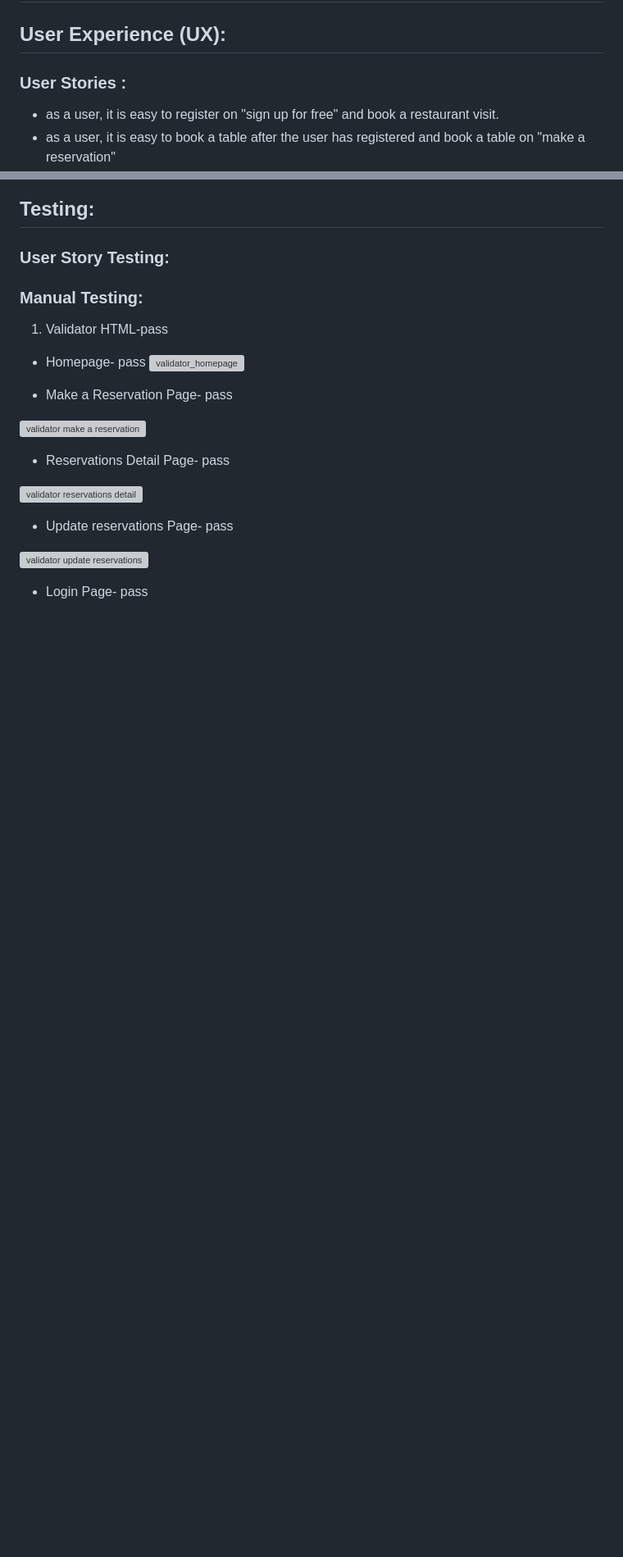
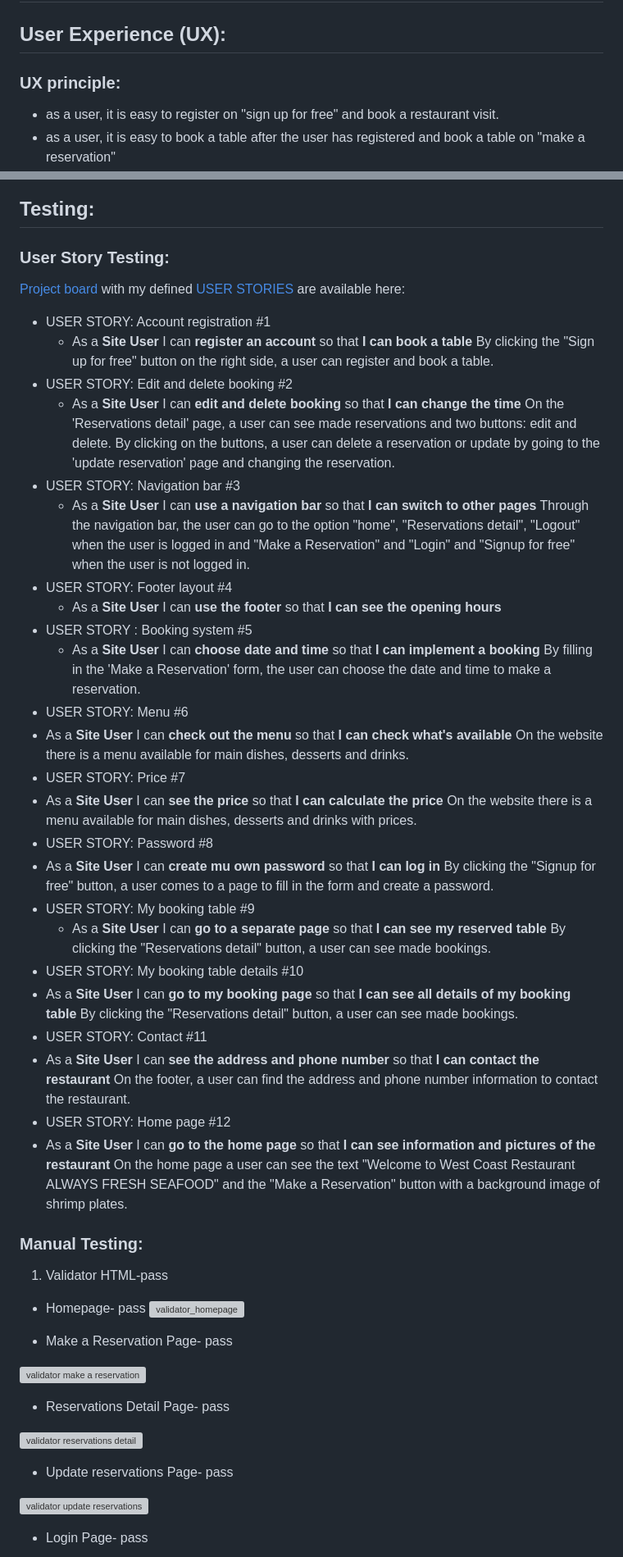
Before and after one commit to blackcatten/west-coast-restaurant, a Markdown page: README.md, 2 parts joined by grey strips. Shown: that part at 82% size. Rendered like a GitHub page; blank space fills up the shorter version; grey boxes are pictures that could not be loaded.

Commit message:
Add description to user story on README.md

```diff
--- a/README.md
+++ b/README.md
@@ -5,7 +5,8 @@
 
 # Table of content:
 ## User Experience (UX):
-### User Stories :
+### UX principle:
+
 - as a user, it is easy to register on "sign up for free" and book a restaurant visit.
 - as a user, it is easy to book a table after the user has registered and book a table on "make a reservation"
 - as a user, it is easy to check which bookings have been made on "reservations detail".
@@ -84,6 +125,45 @@ ALWAYS FRESH SEAFOOD"
 ![wireframe-signup](media/wireframe-signup-pp4.jpg)
 ## Testing:
 ### User Story Testing:
+
+[Project board](https://github.com/users/blackcatten/projects/1/views/1) with my defined [USER STORIES](https://github.com/blackcatten/west-coast-restaurant/issues)  are available here:
+
+- USER STORY: Account registration #1
+  - As a **Site User** I can **register an account** so that **I can book a table**
+By clicking the "Sign up for free" button on the right side, a user can register and book a table.
+- USER STORY: Edit and delete booking #2
+  - As a **Site User** I can **edit and delete booking** so that **I can change the time**
+On the 'Reservations detail' page, a user can see made reservations and two buttons: edit and delete. By clicking on the buttons, a user can delete a reservation or update by going to the 'update reservation' page and changing the reservation.
+- USER STORY: Navigation bar #3
+  - As a **Site User** I can **use a navigation bar** so that **I can switch to other pages**
+Through the navigation bar, the user can go to the option "home", "Reservations detail", "Logout" when the user is logged in and "Make a Reservation" and "Login" and "Signup for free" when the user is not logged in.
+- USER STORY: Footer layout #4
+  - As a **Site User** I can **use the footer** so that **I can see the opening hours**
+- USER STORY : Booking system #5
+  - As a **Site User** I can **choose date and time** so that **I can implement a booking**
+By filling in the 'Make a Reservation' form, the user can choose the date and time to make a reservation.
+- USER STORY: Menu #6
+ - As a **Site User** I can **check out the menu** so that **I can check what's available**
+On the website there is a menu available for main dishes, desserts and drinks.
+- USER STORY: Price #7
+ - As a **Site User** I can **see the price** so that **I can calculate the price**
+On the website there is a menu available for main dishes, desserts and drinks with prices.
+- USER STORY: Password #8
+ - As a **Site User** I can **create mu own password** so that **I can log in**
+By clicking the "Signup for free" button, a user comes to a page to fill in the form and create a password.
+- USER STORY: My booking table #9
+  - As a **Site User** I can **go to a separate page** so that **I can see my reserved table**
+By clicking the "Reservations detail" button, a user can see made bookings.
+- USER STORY: My booking table details #10
+ - As a **Site User** I can **go to my booking page** so that **I can see all details of my booking table**
+By clicking the "Reservations detail" button, a user can see made bookings.
+- USER STORY: Contact #11
+ - As a **Site User** I can **see the address and phone number** so that **I can contact the restaurant**
+On the footer, a user can find the address and phone number information to contact the restaurant.
+- USER STORY: Home page #12
+ - As a **Site User** I can **go to the home page** so that **I can see information and pictures of the restaurant**
+On the home page a user can see the text "Welcome to West Coast Restaurant ALWAYS FRESH SEAFOOD" and the "Make a Reservation" button with a background image of shrimp plates.
+
 ### Manual Testing:
 
 1. Validator HTML-pass
```
Also changed, not shown: other parts of README.md (+40 -0 lines).
